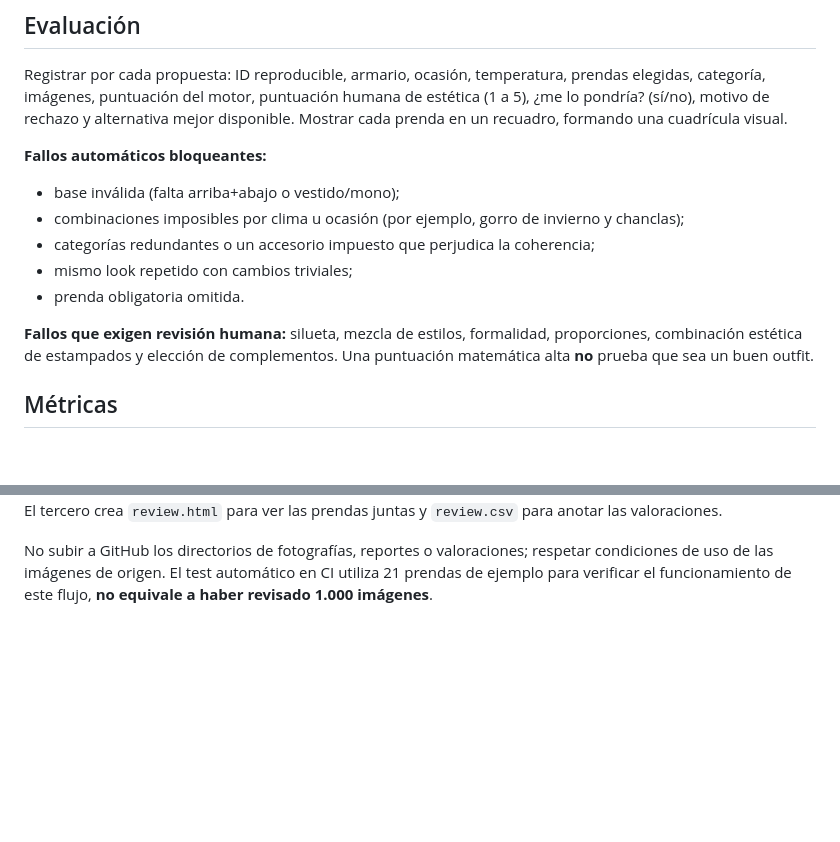
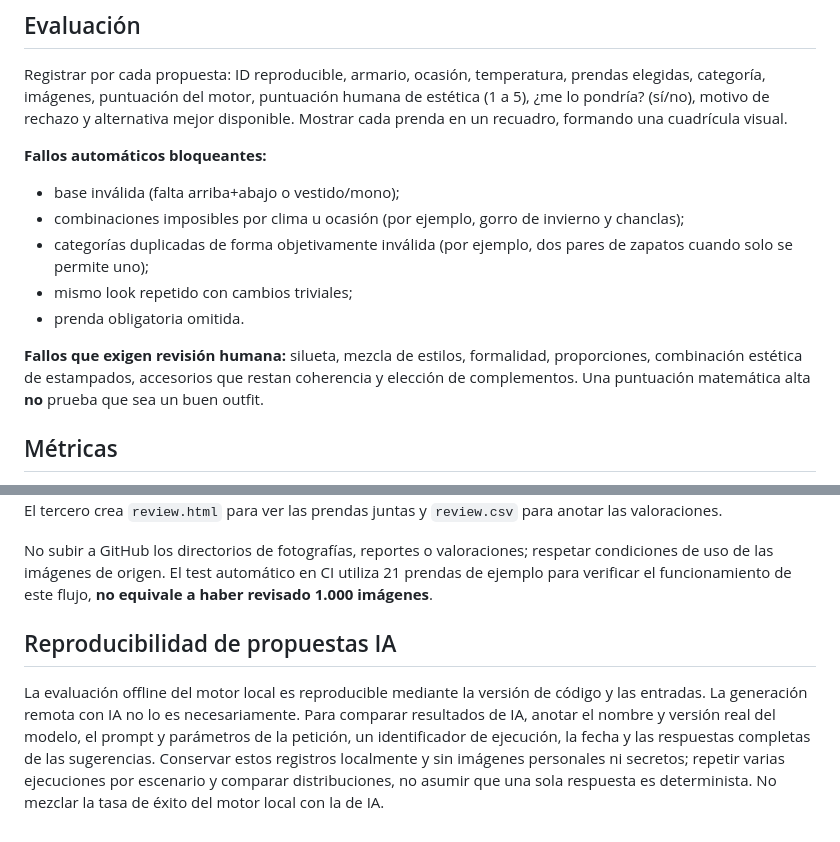
Before and after one commit to NoeliaToledano/NoeliaToledano.github.io, a Markdown page: docs/atelier/LOOK_QUALITY_BENCHMARK.md, 2 parts joined by grey strips. GitHub-like rendering; blank space fills up the shorter version.

Commit message:
Clarify subjective ratings and reproducibility of remote AI suggestions

```diff
--- a/docs/atelier/LOOK_QUALITY_BENCHMARK.md
+++ b/docs/atelier/LOOK_QUALITY_BENCHMARK.md
@@ -19,11 +19,11 @@ Registrar por cada propuesta: ID reproducible, armario, ocasión, temperatura, p
 **Fallos automáticos bloqueantes:**
 - base inválida (falta arriba+abajo o vestido/mono);
 - combinaciones imposibles por clima u ocasión (por ejemplo, gorro de invierno y chanclas);
-- categorías redundantes o un accesorio impuesto que perjudica la coherencia;
+- categorías duplicadas de forma objetivamente inválida (por ejemplo, dos pares de zapatos cuando solo se permite uno);
 - mismo look repetido con cambios triviales;
 - prenda obligatoria omitida.
 
-**Fallos que exigen revisión humana:** silueta, mezcla de estilos, formalidad, proporciones, combinación estética de estampados y elección de complementos. Una puntuación matemática alta **no** prueba que sea un buen outfit.
+**Fallos que exigen revisión humana:** silueta, mezcla de estilos, formalidad, proporciones, combinación estética de estampados, accesorios que restan coherencia y elección de complementos. Una puntuación matemática alta **no** prueba que sea un buen outfit.
 
 ## Métricas
 - Tasa de looks técnicamente válidos, separados por estación y ocasión.
@@ -50,3 +50,6 @@ python atelier/benchmarks/render_looks.py ./look-benchmark/looks.json
 El primer comando descarga un **catálogo fotográfico candidato**; las etiquetas inferidas por palabras necesitan corrección humana antes de interpretar los resultados. El segundo ejecuta el motor local en 72 escenarios (cuatro tamaños de armario, tres temperaturas y seis ocasiones) y conserva la puntuación y alertas de cada look. El tercero crea `review.html` para ver las prendas juntas y `review.csv` para anotar las valoraciones.
 
 No subir a GitHub los directorios de fotografías, reportes o valoraciones; respetar condiciones de uso de las imágenes de origen. El test automático en CI utiliza 21 prendas de ejemplo para verificar el funcionamiento de este flujo, **no equivale a haber revisado 1.000 imágenes**.
+
+## Reproducibilidad de propuestas IA
+La evaluación offline del motor local es reproducible mediante la versión de código y las entradas. La generación remota con IA no lo es necesariamente. Para comparar resultados de IA, anotar el nombre y versión real del modelo, el prompt y parámetros de la petición, un identificador de ejecución, la fecha y las respuestas completas de las sugerencias. Conservar estos registros localmente y sin imágenes personales ni secretos; repetir varias ejecuciones por escenario y comparar distribuciones, no asumir que una sola respuesta es determinista. No mezclar la tasa de éxito del motor local con la de IA.
```
